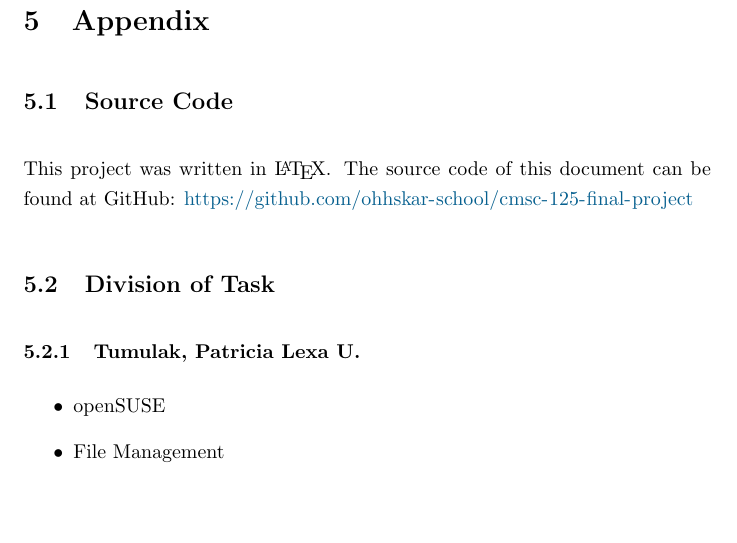
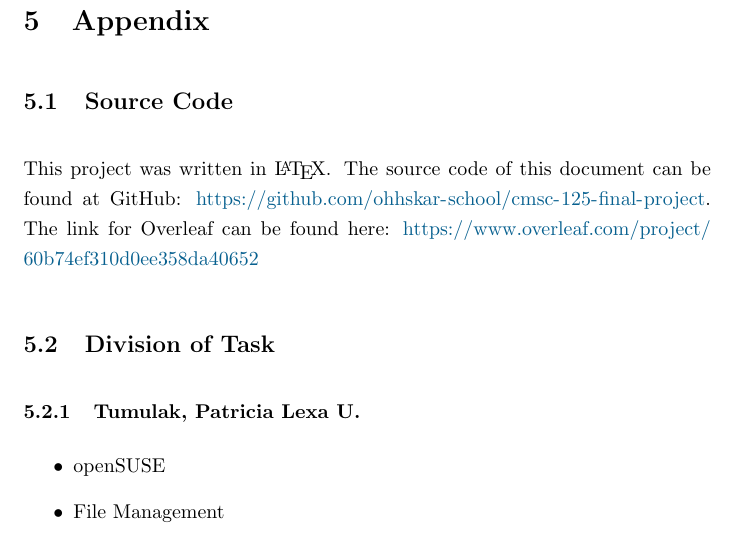
Before and after one commit to ohhskar-school/cmsc-125-final-project, a LaTeX document (final-project.tex): part of page 22 of 22, cut so that both start at the same text, the shorter picture padded with empty space. Compiled offline with pdfLaTeX.

Commit message:
feat: add overleaf link

```diff
--- a/final-project.tex
+++ b/final-project.tex
@@ -590,8 +590,9 @@ preference and available hardware.
 \section{Appendix}
 \subsection{Source Code}
 This project was written in \LaTeX{}. The source code of this document can be
-found at GitHub:
-\url{https://github.com/ohhskar-school/cmsc-125-final-project}
+found at GitHub: \url{https://github.com/ohhskar-school/cmsc-125-final-project}.
+The link for Overleaf can be found here:
+\url{https://www.overleaf.com/project/60b74ef310d0ee358da40652}
 \subsection{Division of Task}
 \subsubsection{Tumulak, Patricia Lexa U.}
 \begin{itemize}
```
Also changed, not shown: final-project.pdf.
